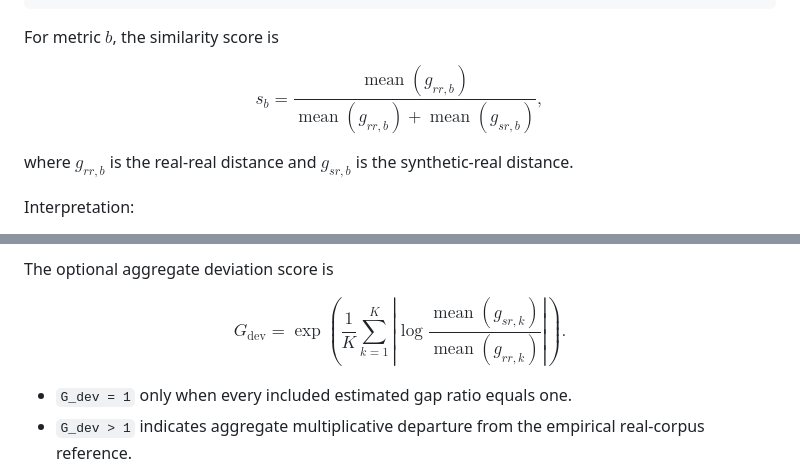
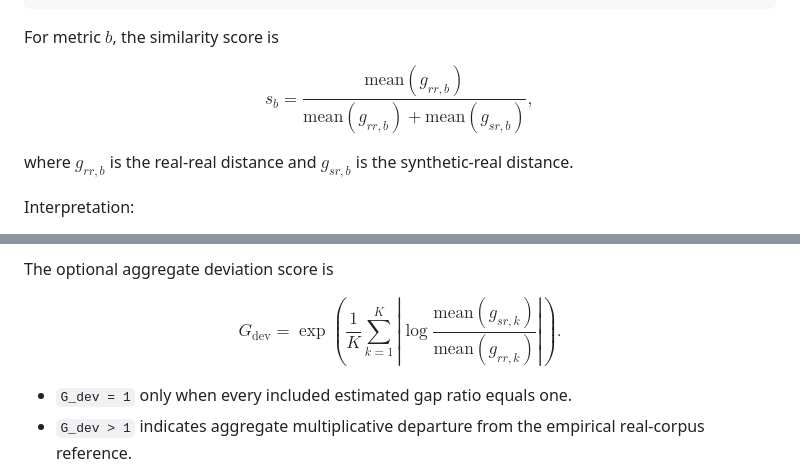
Before and after one commit to Rishabh-HSLU/EvaluationFramework, a Markdown page: README.md, 2 parts joined by grey strips. GitHub-like rendering.

Commit message:
Replaced disallowed operatorname

```diff
--- a/README.md
+++ b/README.md
@@ -14,8 +14,8 @@ synthetic data  ──►                  ──►               ──►
 For metric $b$, the similarity score is
 
 $$
-s_b = \frac{\operatorname{mean}(g_{rr,b})}
-           {\operatorname{mean}(g_{rr,b}) + \operatorname{mean}(g_{sr,b})},
+s_b = \frac{\text{mean}(g_{rr,b})}
+           {\text{mean}(g_{rr,b}) + \text{mean}(g_{sr,b})},
 $$
 
 where $g_{rr,b}$ is the real-real distance and $g_{sr,b}$ is the
@@ -38,13 +38,13 @@ The optional aggregate deviation score is
 $$
 G_{\mathrm{dev}}
 =
-\exp\!\left(
+\exp\left(
 \frac{1}{K}
 \sum_{k=1}^{K}
 \left|
 \log
-\frac{\operatorname{mean}(g_{sr,k})}
-     {\operatorname{mean}(g_{rr,k})}
+\frac{\text{mean}(g_{sr,k})}
+     {\text{mean}(g_{rr,k})}
 \right|
 \right).
 $$
```
